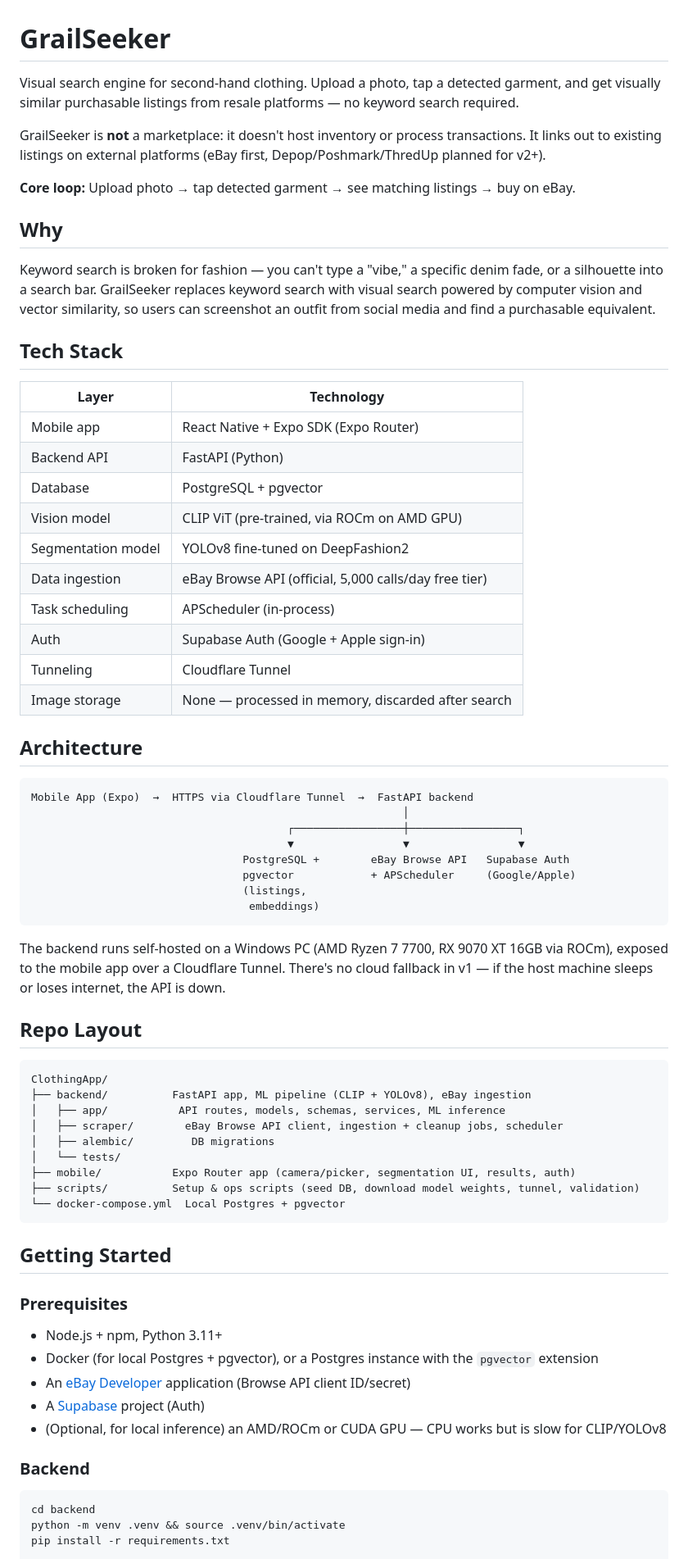
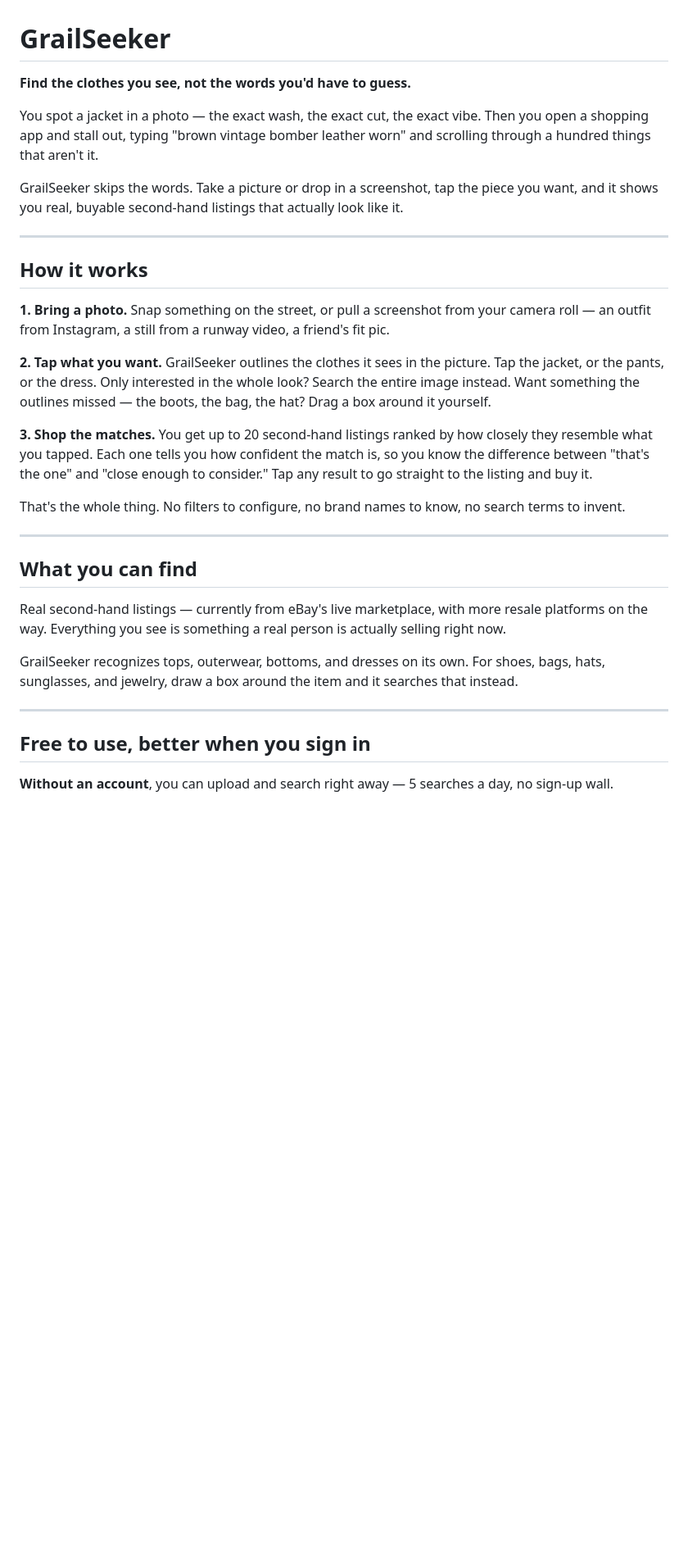
Before and after one commit to andrewk1230/ClothingApp, a Markdown page: README.md, the part around one of its changes. Shown at 82% size. GitHub-like rendering; blank space fills up the shorter version.

````diff
--- a/README.md
+++ b/README.md
@@ -1,72 +1,37 @@
 # GrailSeeker
 
-Visual search engine for second-hand clothing. Upload a photo, tap a detected garment, and get visually similar purchasable listings from resale platforms — no keyword search required.
+**Find the clothes you see, not the words you'd have to guess.**
 
-GrailSeeker is **not** a marketplace: it doesn't host inventory or process transactions. It links out to existing listings on external platforms (eBay first, Depop/Poshmark/ThredUp planned for v2+).
+You spot a jacket in a photo — the exact wash, the exact cut, the exact vibe. Then you open a shopping app and stall out, typing "brown vintage bomber leather worn" and scrolling through a hundred things that aren't it.
 
-**Core loop:** Upload photo → tap detected garment → see matching listings → buy on eBay.
+GrailSeeker skips the words. Take a picture or drop in a screenshot, tap the piece you want, and it shows you real, buyable second-hand listings that actually look like it.
 
-## Why
+---
 
-Keyword search is broken for fashion — you can't type a "vibe," a specific denim fade, or a silhouette into a search bar. GrailSeeker replaces keyword search with visual search powered by computer vision and vector similarity, so users can screenshot an outfit from social media and find a purchasable equivalent.
+## How it works
 
-## Tech Stack
+**1. Bring a photo.**
+Snap something on the street, or pull a screenshot from your camera roll — an outfit from Instagram, a still from a runway video, a friend's fit pic.
 
-| Layer | Technology |
-|---|---|
-| Mobile app | React Native + Expo SDK (Expo Router) |
-| Backend API | FastAPI (Python) |
-| Database | PostgreSQL + pgvector |
-| Vision model | CLIP ViT (pre-trained, via ROCm on AMD GPU) |
-| Segmentation model | YOLOv8 fine-tuned on DeepFashion2 |
-| Data ingestion | eBay Browse API (official, 5,000 calls/day free tier) |
-| Task scheduling | APScheduler (in-process) |
-| Auth | Supabase Auth (Google + Apple sign-in) |
-| Tunneling | Cloudflare Tunnel |
-| Image storage | None — processed in memory, discarded after search |
+**2. Tap what you want.**
+GrailSeeker outlines the clothes it sees in the picture. Tap the jacket, or the pants, or the dress. Only interested in the whole look? Search the entire image instead. Want something the outlines missed — the boots, the bag, the hat? Drag a box around it yourself.
 
-## Architecture
+**3. Shop the matches.**
+You get up to 20 second-hand listings ranked by how closely they resemble what you tapped. Each one tells you how confident the match is, so you know the difference between "that's the one" and "close enough to consider." Tap any result to go straight to the listing and buy it.
 
-```
-Mobile App (Expo)  →  HTTPS via Cloudflare Tunnel  →  FastAPI backend
-                                                          │
-                                        ┌─────────────────┼─────────────────┐
-                                        ▼                 ▼                 ▼
-                                 PostgreSQL +        eBay Browse API   Supabase Auth
-                                 pgvector            + APScheduler     (Google/Apple)
-                                 (listings,
-                                  embeddings)
-```
+That's the whole thing. No filters to configure, no brand names to know, no search terms to invent.
 
-The backend runs self-hosted on a Windows PC (AMD Ryzen 7 7700, RX 9070 XT 16GB via ROCm), exposed to the mobile app over a Cloudflare Tunnel. There's no cloud fallback in v1 — if the host machine sleeps or loses internet, the API is down.
+---
 
-## Repo Layout
+## What you can find
 
-```
-ClothingApp/
-├── backend/          FastAPI app, ML pipeline (CLIP + YOLOv8), eBay ingestion
-│   ├── app/           API routes, models, schemas, services, ML inference
-│   ├── scraper/        eBay Browse API client, ingestion + cleanup jobs, scheduler
-│   ├── alembic/         DB migrations
-│   └── tests/
-├── mobile/           Expo Router app (camera/picker, segmentation UI, results, auth)
-├── scripts/          Setup & ops scripts (seed DB, download model weights, tunnel, validation)
-└── docker-compose.yml  Local Postgres + pgvector
-```
+Real second-hand listings — currently from eBay's live marketplace, with more resale platforms on the way. Everything you see is something a real person is actually selling right now.
 
-## Getting Started
+GrailSeeker recognizes tops, outerwear, bottoms, and dresses on its own. For shoes, bags, hats, sunglasses, and jewelry, draw a box around the item and it searches that instead.
 
-### Prerequisites
-- Node.js + npm, Python 3.11+
-- Docker (for local Postgres + pgvector), or a Postgres instance with the `pgvector` extension
-- An [eBay Developer](https://developer.ebay.com) application (Browse API client ID/secret)
-- A [Supabase](https://supabase.com) project (Auth)
-- (Optional, for local inference) an AMD/ROCm or CUDA GPU — CPU works but is slow for CLIP/YOLOv8
+---
 
-### Backend
+## Free to use, better when you sign in
 
-```bash
-cd backend
-python -m venv .venv && source .venv/bin/activate
-pip install -r requirements.txt
+**Without an account**, you can upload and search right away — 5 searches a day, no sign-up wall.
 
````
Also changed, not shown: other parts of README.md (+22 -38 lines).
